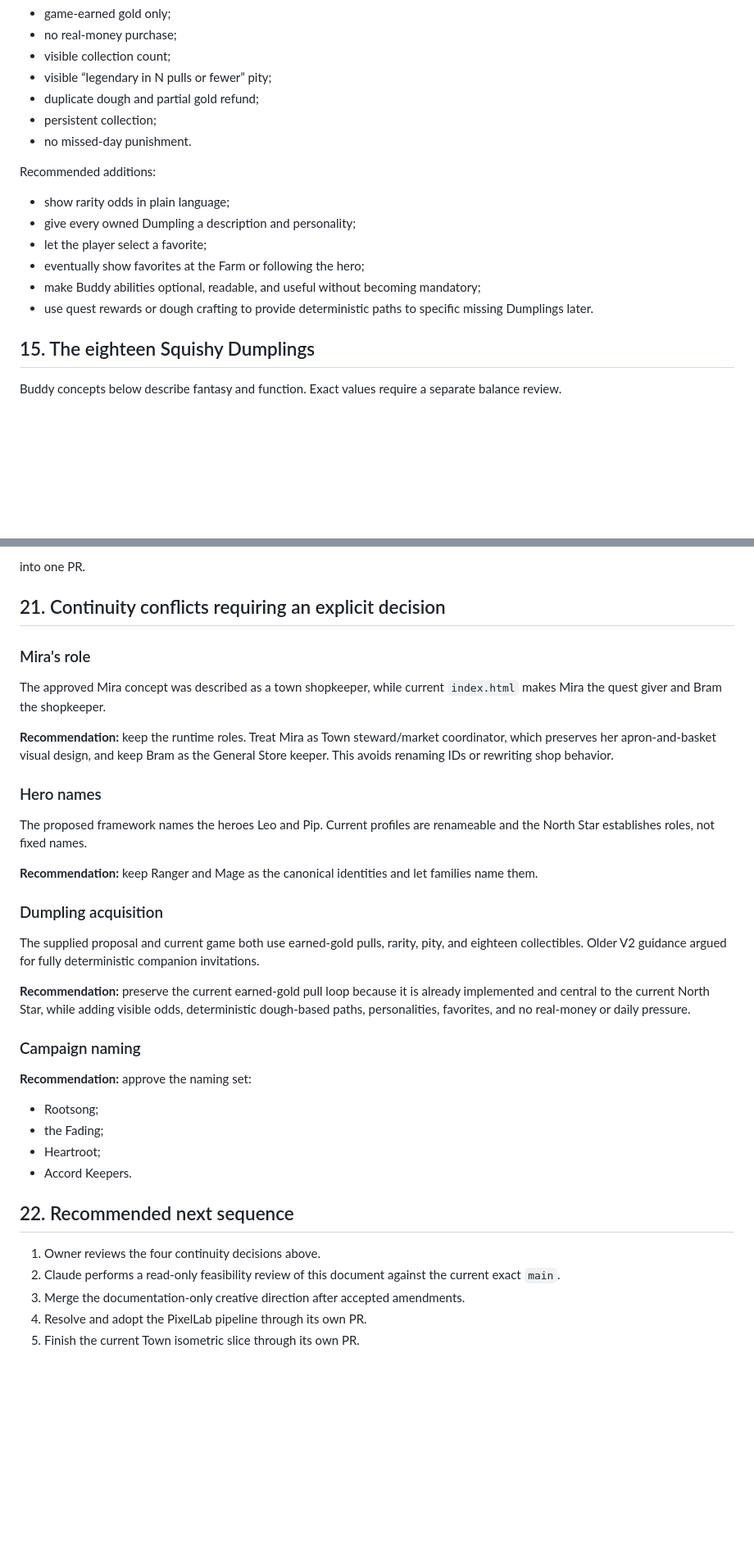
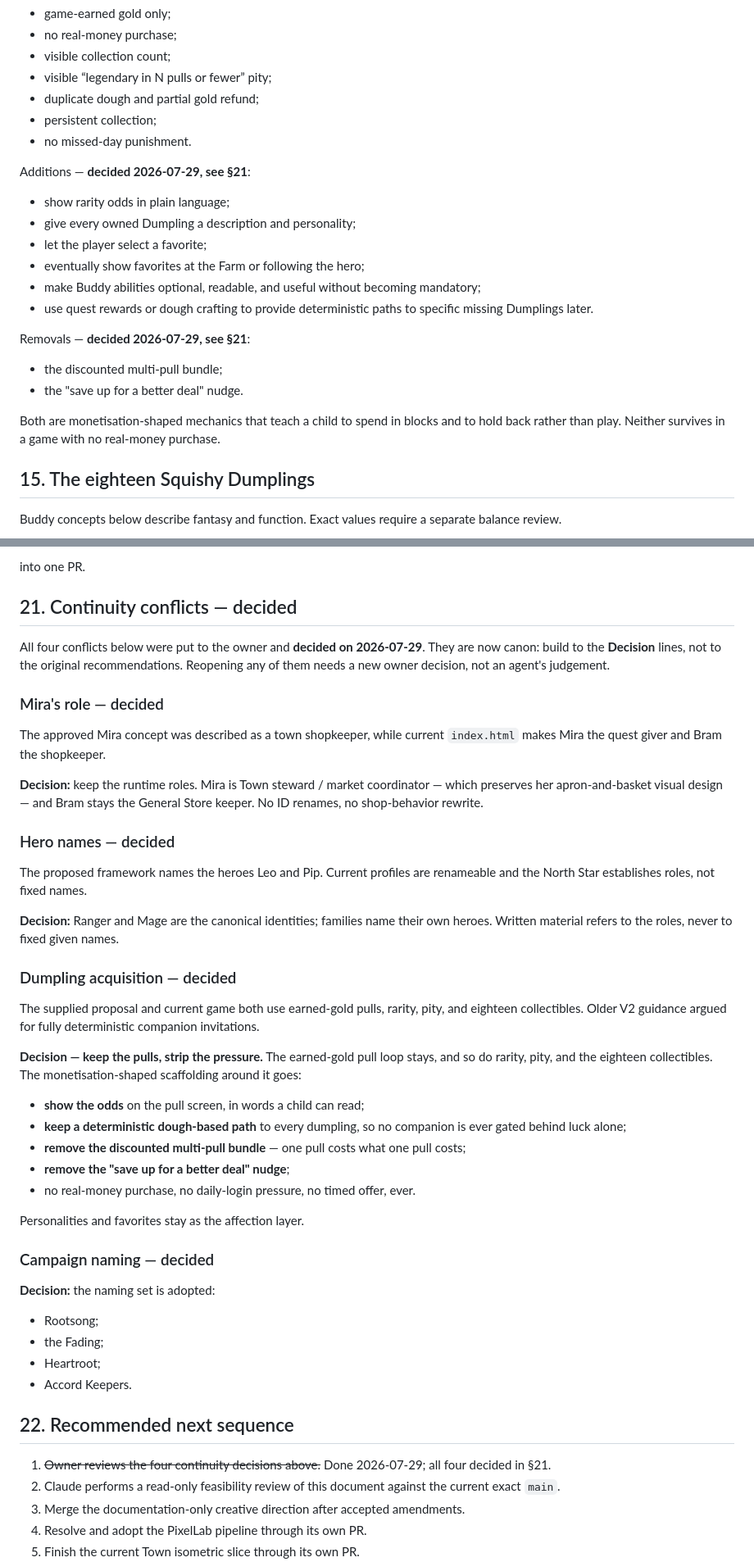
Before and after one commit to Galashots/eldoria, a Markdown page: docs/CREATIVE_DIRECTION.md, 2 parts joined by grey strips. Shown at 82% size. Drawn GitHub-style; blank space fills up the shorter version.

Commit message:
docs: record owner decisions on the four continuity conflicts
Leo decided all four §21 conflicts on 2026-07-29. §21 now states them as
decisions rather than recommendations, and §22 marks the owner-review step done.

- Mira stays quest giver / Town steward; Bram stays General Store keeper.
- Ranger and Mage are the canonical identities; families name their own heroes.
- Dumplings keep earned-gold pulls, rarity, pity and the eighteen collectibles,
  but lose the discounted multi-pull bundle and the "save for a better deal"
  nudge, and gain visible odds plus a deterministic dough path to every one.
- Rootsong / the Fading / Heartroot / Accord Keepers adopted.

§14 collection guardrails gains the matching removals so the dumpling rules do
not have to be reconstructed from the conflict log.

Co-Authored-By: Claude <noreply@anthropic.com>

```diff
--- a/docs/CREATIVE_DIRECTION.md
+++ b/docs/CREATIVE_DIRECTION.md
@@ -550,7 +550,7 @@ Preserve:
 - persistent collection;
 - no missed-day punishment.
 
-Recommended additions:
+Additions — **decided 2026-07-29, see §21**:
 
 - show rarity odds in plain language;
 - give every owned Dumpling a description and personality;
@@ -558,6 +558,14 @@ Recommended additions:
 - eventually show favorites at the Farm or following the hero;
 - make Buddy abilities optional, readable, and useful without becoming mandatory;
 - use quest rewards or dough crafting to provide deterministic paths to specific missing Dumplings later.
+
+Removals — **decided 2026-07-29, see §21**:
+
+- the discounted multi-pull bundle;
+- the "save up for a better deal" nudge.
+
+Both are monetisation-shaped mechanics that teach a child to spend in blocks and to
+hold back rather than play. Neither survives in a game with no real-money purchase.
 
 ## 15. The eighteen Squishy Dumplings
 
@@ -772,29 +780,41 @@ Do not combine:
 
 into one PR.
 
-## 21. Continuity conflicts requiring an explicit decision
+## 21. Continuity conflicts — decided
 
-### Mira's role
+All four conflicts below were put to the owner and **decided on 2026-07-29**. They
+are now canon: build to the **Decision** lines, not to the original recommendations.
+Reopening any of them needs a new owner decision, not an agent's judgement.
+
+### Mira's role — decided
 
 The approved Mira concept was described as a town shopkeeper, while current `index.html` makes Mira the quest giver and Bram the shopkeeper.
 
-**Recommendation:** keep the runtime roles. Treat Mira as Town steward/market coordinator, which preserves her apron-and-basket visual design, and keep Bram as the General Store keeper. This avoids renaming IDs or rewriting shop behavior.
+**Decision:** keep the runtime roles. Mira is Town steward / market coordinator — which preserves her apron-and-basket visual design — and Bram stays the General Store keeper. No ID renames, no shop-behavior rewrite.
 
-### Hero names
+### Hero names — decided
 
 The proposed framework names the heroes Leo and Pip. Current profiles are renameable and the North Star establishes roles, not fixed names.
 
-**Recommendation:** keep Ranger and Mage as the canonical identities and let families name them.
+**Decision:** Ranger and Mage are the canonical identities; families name their own heroes. Written material refers to the roles, never to fixed given names.
 
-### Dumpling acquisition
+### Dumpling acquisition — decided
 
 The supplied proposal and current game both use earned-gold pulls, rarity, pity, and eighteen collectibles. Older V2 guidance argued for fully deterministic companion invitations.
 
-**Recommendation:** preserve the current earned-gold pull loop because it is already implemented and central to the current North Star, while adding visible odds, deterministic dough-based paths, personalities, favorites, and no real-money or daily pressure.
+**Decision — keep the pulls, strip the pressure.** The earned-gold pull loop stays, and so do rarity, pity, and the eighteen collectibles. The monetisation-shaped scaffolding around it goes:
 
-### Campaign naming
+- **show the odds** on the pull screen, in words a child can read;
+- **keep a deterministic dough-based path** to every dumpling, so no companion is ever gated behind luck alone;
+- **remove the discounted multi-pull bundle** — one pull costs what one pull costs;
+- **remove the "save up for a better deal" nudge**;
+- no real-money purchase, no daily-login pressure, no timed offer, ever.
 
-**Recommendation:** approve the naming set:
+Personalities and favorites stay as the affection layer.
+
+### Campaign naming — decided
+
+**Decision:** the naming set is adopted:
 
 - Rootsong;
 - the Fading;
@@ -803,7 +823,7 @@ The supplied proposal and current game both use earned-gold pulls, rarity, pity,
 
 ## 22. Recommended next sequence
 
-1. Owner reviews the four continuity decisions above.
+1. ~~Owner reviews the four continuity decisions above.~~ Done 2026-07-29; all four decided in §21.
 2. Claude performs a read-only feasibility review of this document against the current exact `main`.
 3. Merge the documentation-only creative direction after accepted amendments.
 4. Resolve and adopt the PixelLab pipeline through its own PR.
```
